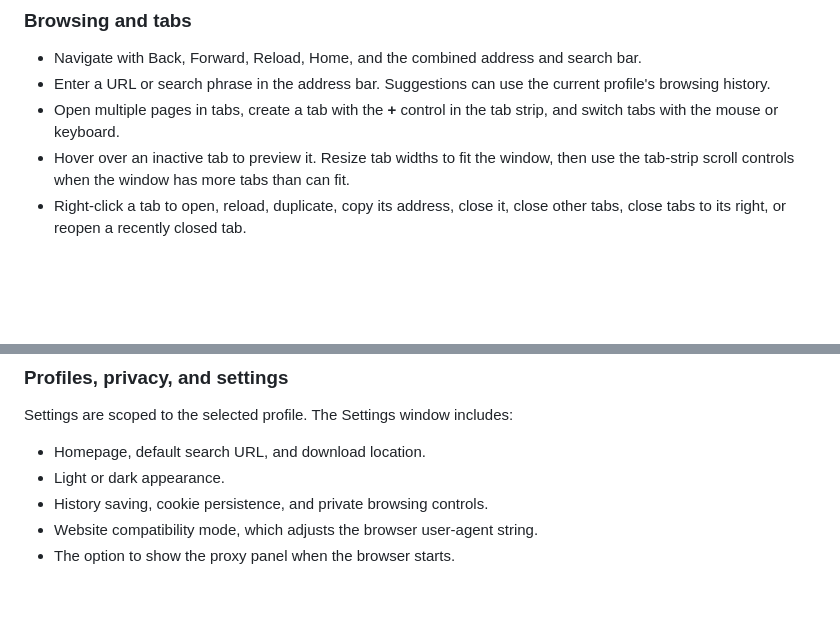
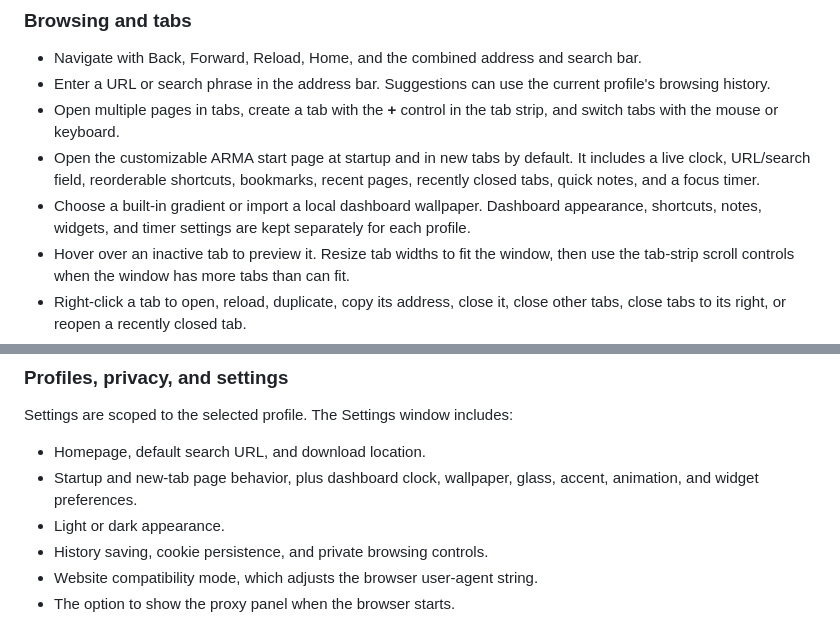
Before and after one commit to ArvinNotDev/pyqt-based-browser, a Markdown page: README.md, 2 parts joined by grey strips. Drawn GitHub-style; blank space fills up the shorter version.

```diff
--- a/README.md
+++ b/README.md
@@ -11,6 +11,8 @@ This README documents the features present in the source today, how to run them,
 - Navigate with Back, Forward, Reload, Home, and the combined address and search bar.
 - Enter a URL or search phrase in the address bar. Suggestions can use the current profile's browsing history.
 - Open multiple pages in tabs, create a tab with the **+** control in the tab strip, and switch tabs with the mouse or keyboard.
+- Open the customizable ARMA start page at startup and in new tabs by default. It includes a live clock, URL/search field, reorderable shortcuts, bookmarks, recent pages, recently closed tabs, quick notes, and a focus timer.
+- Choose a built-in gradient or import a local dashboard wallpaper. Dashboard appearance, shortcuts, notes, widgets, and timer settings are kept separately for each profile.
 - Hover over an inactive tab to preview it. Resize tab widths to fit the window, then use the tab-strip scroll controls when the window has more tabs than can fit.
 - Right-click a tab to open, reload, duplicate, copy its address, close it, close other tabs, close tabs to its right, or reopen a recently closed tab.
 - Closing the final tab exits the browser when the Downloads panel is closed. ARMA Browser does not restore the previous set of tabs at startup.
@@ -36,6 +38,7 @@ This README documents the features present in the source today, how to run them,
 Settings are scoped to the selected profile. The Settings window includes:
 
 - Homepage, default search URL, and download location.
+- Startup and new-tab page behavior, plus dashboard clock, wallpaper, glass, accent, animation, and widget preferences.
 - Light or dark appearance.
 - History saving, cookie persistence, and private browsing controls.
 - Website compatibility mode, which adjusts the browser user-agent string.
```
